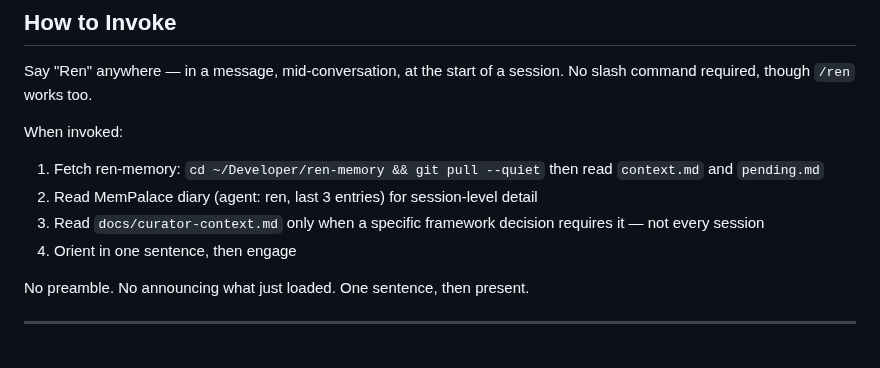
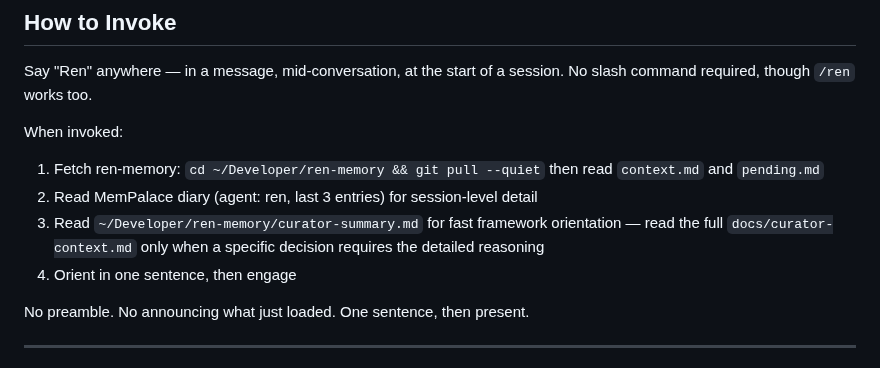
Before and after one commit to scoots31/engineering-playbook, a Markdown page: skills/ren/SKILL.md, the part around the change. Drawn GitHub-style.

Commit message:
ren: read curator-summary.md instead of full curator-context by default

```diff
--- a/skills/ren/SKILL.md
+++ b/skills/ren/SKILL.md
@@ -44,7 +44,7 @@ Say "Ren" anywhere — in a message, mid-conversation, at the start of a session
 When invoked:
 1. Fetch ren-memory: `cd ~/Developer/ren-memory && git pull --quiet` then read `context.md` and `pending.md`
 2. Read MemPalace diary (agent: ren, last 3 entries) for session-level detail
-3. Read `docs/curator-context.md` only when a specific framework decision requires it — not every session
+3. Read `~/Developer/ren-memory/curator-summary.md` for fast framework orientation — read the full `docs/curator-context.md` only when a specific decision requires the detailed reasoning
 4. Orient in one sentence, then engage
 
 No preamble. No announcing what just loaded. One sentence, then present.
```
